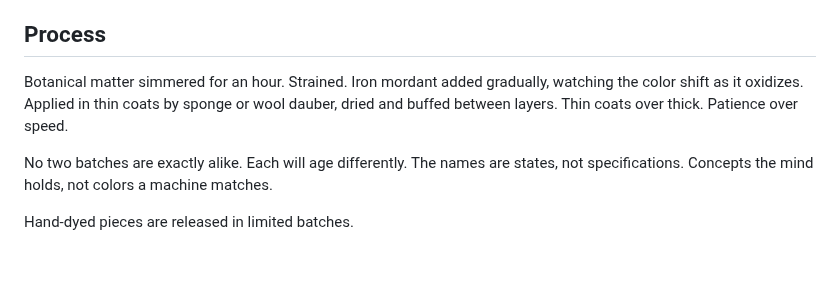
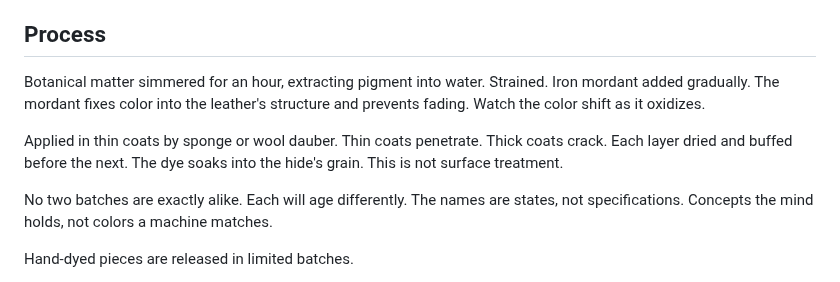
Before and after one commit to forkwright/ardent-site, a Markdown page: src/dyes.md, the part around the change. GitHub-like rendering; blank space fills up the shorter version.

Commit message:
Process: expand with mordant role, thin coat reasoning, dye vs surface

```diff
--- a/src/dyes.md
+++ b/src/dyes.md
@@ -75,7 +75,9 @@ Vegetable tannins darken with light and handling. The oils from your hands accel
 
 ## Process
 
-Botanical matter simmered for an hour. Strained. Iron mordant added gradually, watching the color shift as it oxidizes. Applied in thin coats by sponge or wool dauber, dried and buffed between layers. Thin coats over thick. Patience over speed.
+Botanical matter simmered for an hour, extracting pigment into water. Strained. Iron mordant added gradually. The mordant fixes color into the leather's structure and prevents fading. Watch the color shift as it oxidizes.
+
+Applied in thin coats by sponge or wool dauber. Thin coats penetrate. Thick coats crack. Each layer dried and buffed before the next. The dye soaks into the hide's grain. This is not surface treatment.
 
 No two batches are exactly alike. Each will age differently. The names are states, not specifications. Concepts the mind holds, not colors a machine matches.
 
```
